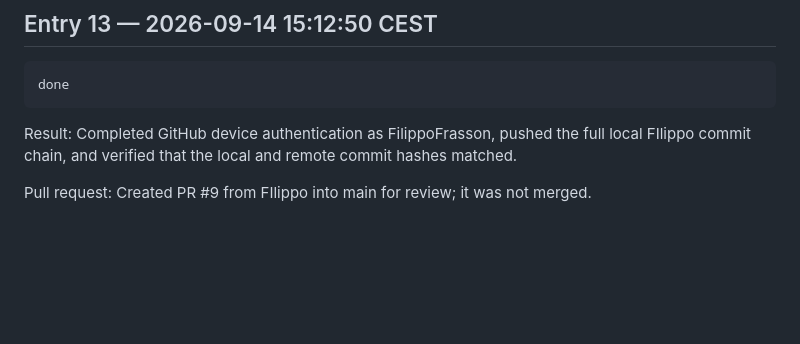
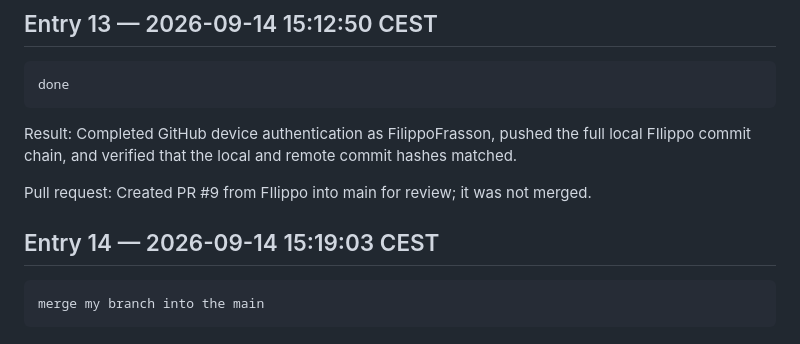
Before and after one commit to AMuscrat/water-under-pressure-case-template---Groupe-5, a Markdown page: prompts/e264169/session-20260914-142807-aqua.md, the part around the change. Drawn GitHub-style; blank space fills up the shorter version.

Commit message:
Log requested PR merge

````diff
--- a/prompts/e264169/session-20260914-142807-aqua.md
+++ b/prompts/e264169/session-20260914-142807-aqua.md
@@ -102,3 +102,9 @@ done
 Result: Completed GitHub device authentication as FilippoFrasson, pushed the full local FIlippo commit chain, and verified that the local and remote commit hashes matched.
 
 Pull request: Created PR #9 from FIlippo into main for review; it was not merged.
+
+## Entry 14 — 2026-09-14 15:19:03 CEST
+
+```text
+merge my branch into the main
+```
````
